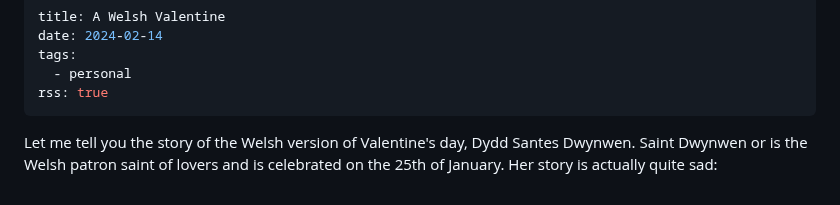
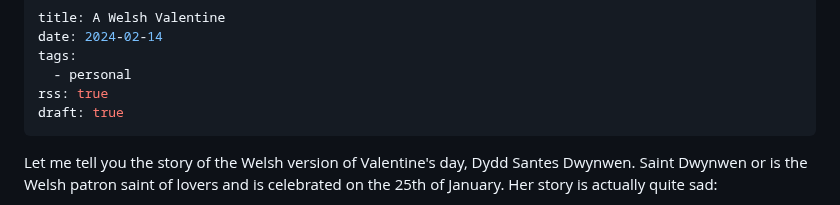
Before and after one commit to frillsdev/frills-neocities, a Markdown page: content/blog/240214-valentines.md, the part around the change. Drawn GitHub-style.

Commit message:
📝 Change blog post draft status

```diff
--- a/content/blog/240214-valentines.md
+++ b/content/blog/240214-valentines.md
@@ -4,6 +4,7 @@ date: 2024-02-14
 tags:
   - personal
 rss: true
+draft: true
 ---
 
 Let me tell you the story of the Welsh version of Valentine's day, <span lang="cy">Dydd Santes Dwynwen</span>.
```
